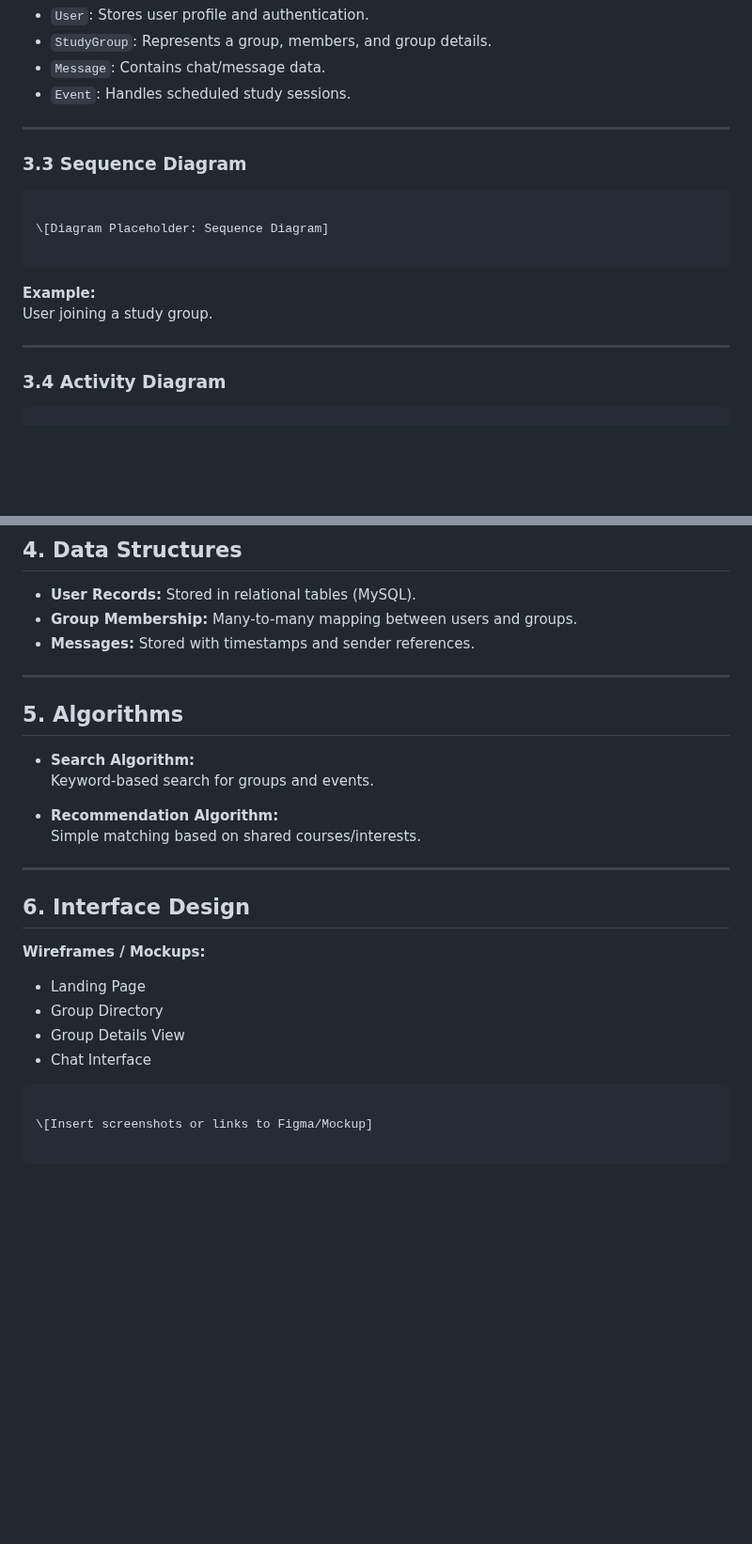
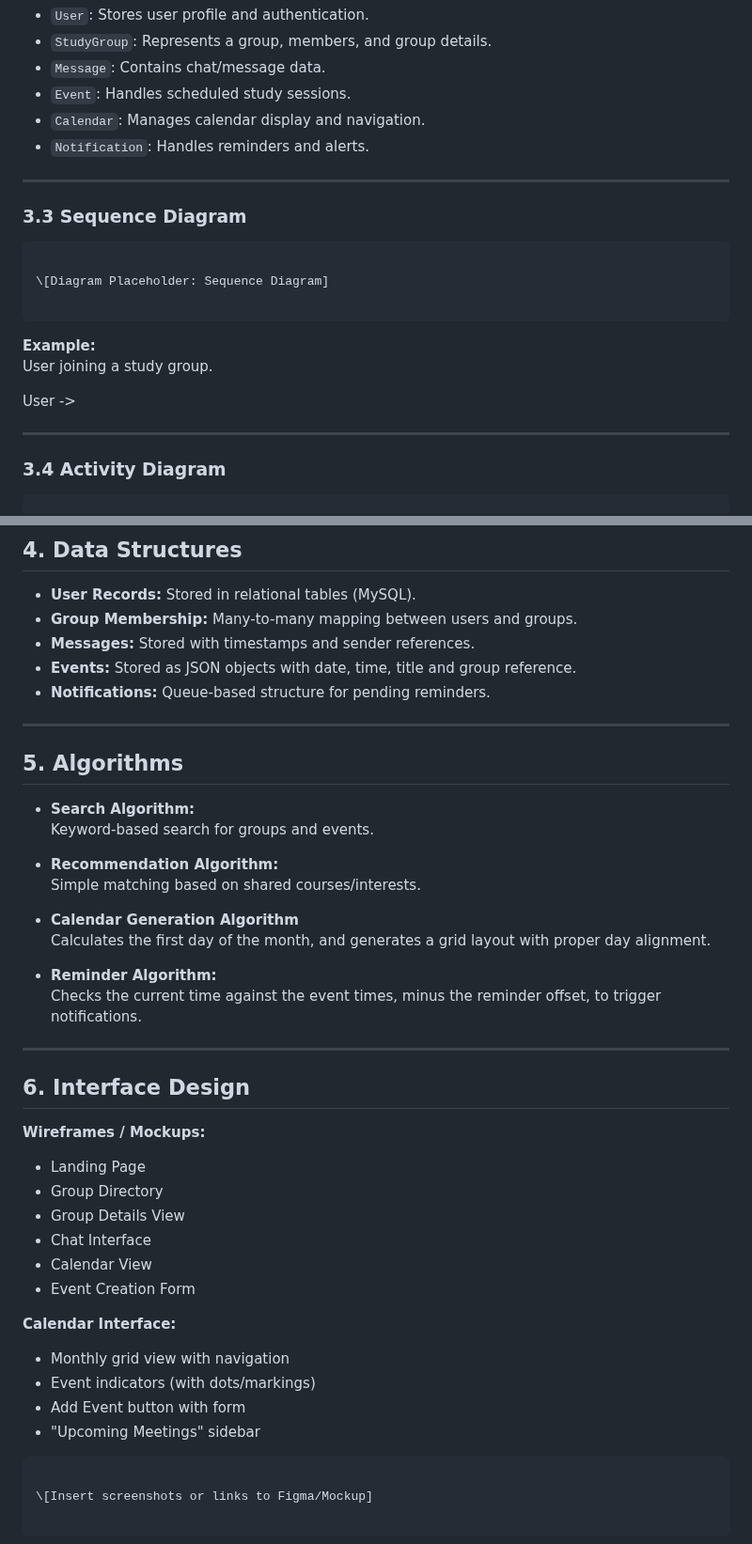
Before and after one commit to EjacobsMotorsDrives/CEN4010_SUM2025_GRP3_StudySync, a Markdown page: Reqs/DD.md, 2 parts joined by grey strips. Shown at 94% size. Rendered like a GitHub page; blank space fills up the shorter version.

Commit message:
Calendar Update DD.md

````diff
--- a/Reqs/DD.md
+++ b/Reqs/DD.md
@@ -89,6 +89,8 @@ Shows how users (Students, Administrators) interact with the system: creating ac
 - `StudyGroup`: Represents a group, members, and group details.
 - `Message`: Contains chat/message data.
 - `Event`: Handles scheduled study sessions.
+- `Calendar`: Manages calendar display and navigation.
+- `Notification`: Handles reminders and alerts.
 
 ---
 
@@ -102,6 +104,8 @@ Shows how users (Students, Administrators) interact with the system: creating ac
 
 **Example:**
 User joining a study group.
+
+User ->
 
 ---
 
@@ -123,6 +127,8 @@ Workflow of creating a new study group.
 - **User Records:** Stored in relational tables (MySQL).
 - **Group Membership:** Many-to-many mapping between users and groups.
 - **Messages:** Stored with timestamps and sender references.
+- **Events:** Stored as JSON objects with date, time, title and group reference.
+- **Notifications:** Queue-based structure for pending reminders.
 
 ---
 
@@ -134,6 +140,12 @@ Workflow of creating a new study group.
 - **Recommendation Algorithm:**
   Simple matching based on shared courses/interests.
 
+- **Calendar Generation Algorithm**
+  Calculates the first day of the month, and generates a grid layout with proper day alignment.
+
+- **Reminder Algorithm:**
+  Checks the current time against the event times, minus the reminder offset, to trigger notifications.
+
 ---
 
 ## 6. Interface Design
@@ -144,6 +156,14 @@ Workflow of creating a new study group.
 - Group Directory
 - Group Details View
 - Chat Interface
+- Calendar View
+- Event Creation Form
+
+**Calendar Interface:**
+- Monthly grid view with navigation
+- Event indicators (with dots/markings)
+- Add Event button with form
+- "Upcoming Meetings" sidebar
 
 ```
 
````
